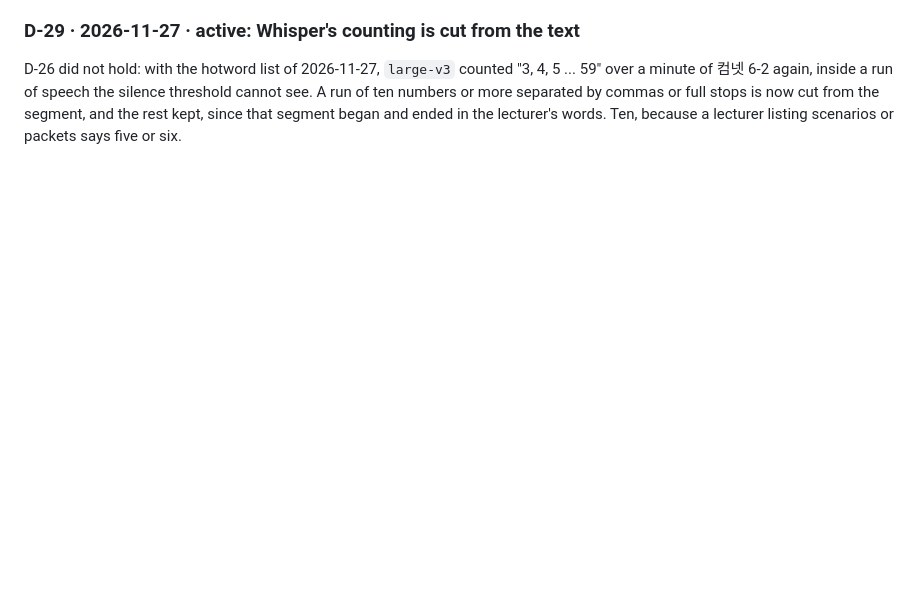
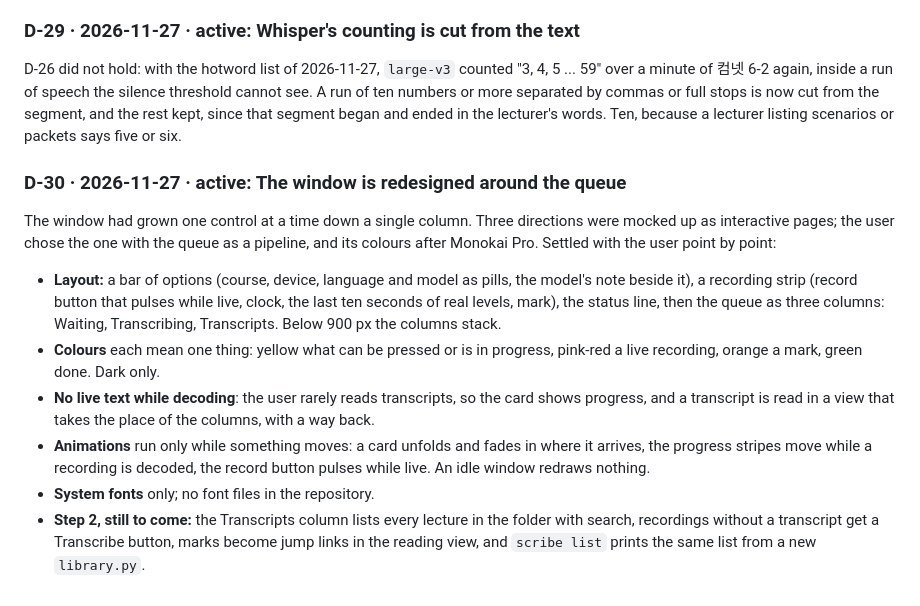
Before and after one commit to snowing152/lecture-scribe, a Markdown page: docs/decisions.md, the part around the change. Drawn GitHub-style; blank space fills up the shorter version.

```diff
--- a/docs/decisions.md
+++ b/docs/decisions.md
@@ -276,3 +276,28 @@ silence threshold cannot see. A run of ten numbers or more separated by
 commas or full stops is now cut from the segment, and the rest kept, since
 that segment began and ended in the lecturer's words. Ten, because a
 lecturer listing scenarios or packets says five or six.
+
+### D-30 · 2026-11-27 · active: The window is redesigned around the queue
+
+The window had grown one control at a time down a single column. Three
+directions were mocked up as interactive pages; the user chose the one with
+the queue as a pipeline, and its colours after Monokai Pro. Settled with the
+user point by point:
+- **Layout:** a bar of options (course, device, language and model as pills,
+  the model's note beside it), a recording strip (record button that pulses
+  while live, clock, the last ten seconds of real levels, mark), the status
+  line, then the queue as three columns: Waiting, Transcribing, Transcripts.
+  Below 900 px the columns stack.
+- **Colours** each mean one thing: yellow what can be pressed or is in
+  progress, pink-red a live recording, orange a mark, green done. Dark only.
+- **No live text while decoding**: the user rarely reads transcripts, so the
+  card shows progress, and a transcript is read in a view that takes the
+  place of the columns, with a way back.
+- **Animations** run only while something moves: a card unfolds and fades in
+  where it arrives, the progress stripes move while a recording is decoded,
+  the record button pulses while live. An idle window redraws nothing.
+- **System fonts** only; no font files in the repository.
+- **Step 2, still to come:** the Transcripts column lists every lecture in
+  the folder with search, recordings without a transcript get a Transcribe
+  button, marks become jump links in the reading view, and `scribe list`
+  prints the same list from a new `library.py`.
```
Also changed, not shown: CLAUDE.md (+8 -7 lines), README.md (+28 -25 lines), .github/assets/window-queue.png (added).
